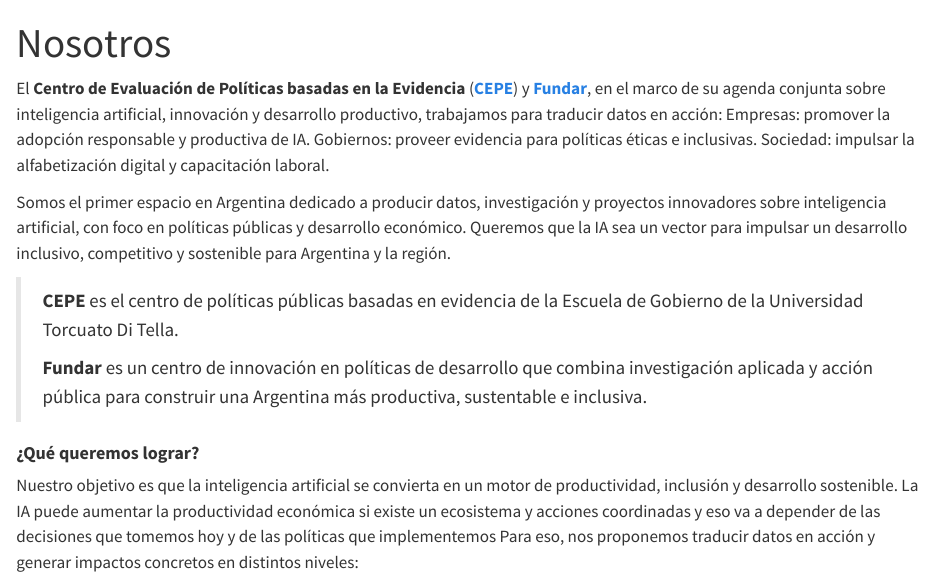
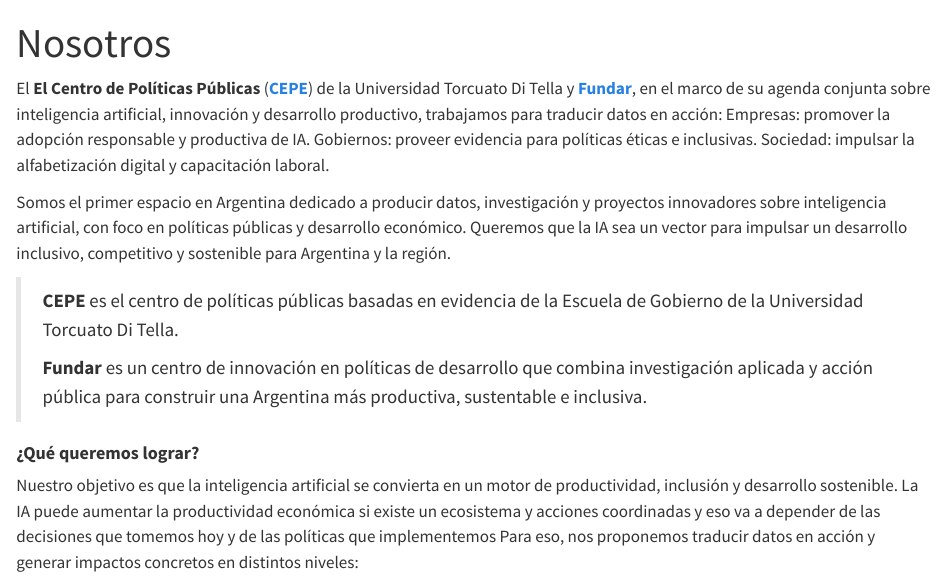
Before and after one commit to CEPE-Fundar/cepe-fundar.github.io, a Quarto document (index.qmd): the page in a window 1100 px wide, from its top. Rendered offline with R 4.5, knitr and Pandoc in place of Quarto, with nearby package versions.

Commit message:
fix name

```diff
--- a/index.qmd
+++ b/index.qmd
@@ -3,7 +3,7 @@
 description: "Inteligencia Artificial para el Desarrollo de Argentina"
 ---
 
-El **Centro de Evaluación de Políticas basadas en la Evidencia** ([**CEPE**](https://www.utdt.edu/listado_contenidos.php?id_item_menu=25278)) y [**Fundar**](https://fund.ar/serie/inteligencia-artificial), en el marco de su agenda conjunta sobre inteligencia artificial, innovación y desarrollo productivo, trabajamos para traducir datos en acción: Empresas: promover la adopción responsable y productiva de IA. Gobiernos: proveer evidencia para políticas éticas e inclusivas. Sociedad: impulsar la alfabetización digital y capacitación laboral.
+El **El Centro de Políticas Públicas** ([**CEPE**](https://www.utdt.edu/listado_contenidos.php?id_item_menu=25278)) de la Universidad Torcuato Di Tella y [**Fundar**](https://fund.ar/serie/inteligencia-artificial), en el marco de su agenda conjunta sobre inteligencia artificial, innovación y desarrollo productivo, trabajamos para traducir datos en acción: Empresas: promover la adopción responsable y productiva de IA. Gobiernos: proveer evidencia para políticas éticas e inclusivas. Sociedad: impulsar la alfabetización digital y capacitación laboral.
 
 Somos el primer espacio en Argentina dedicado a producir datos, investigación y proyectos innovadores sobre inteligencia artificial, con foco en políticas públicas y desarrollo económico. Queremos que la IA sea un vector para impulsar un desarrollo inclusivo, competitivo y sostenible para Argentina y la región.
 
```
Also changed, not shown: docs/search.json, 1 other file.
